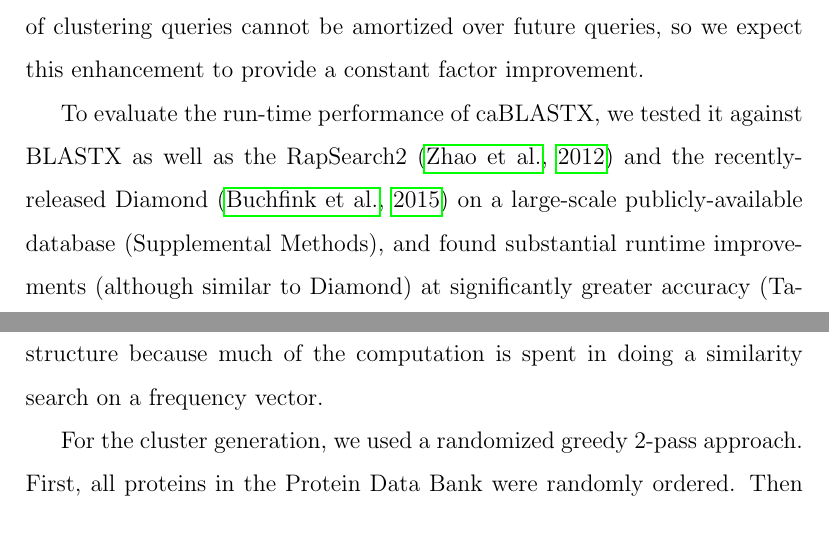
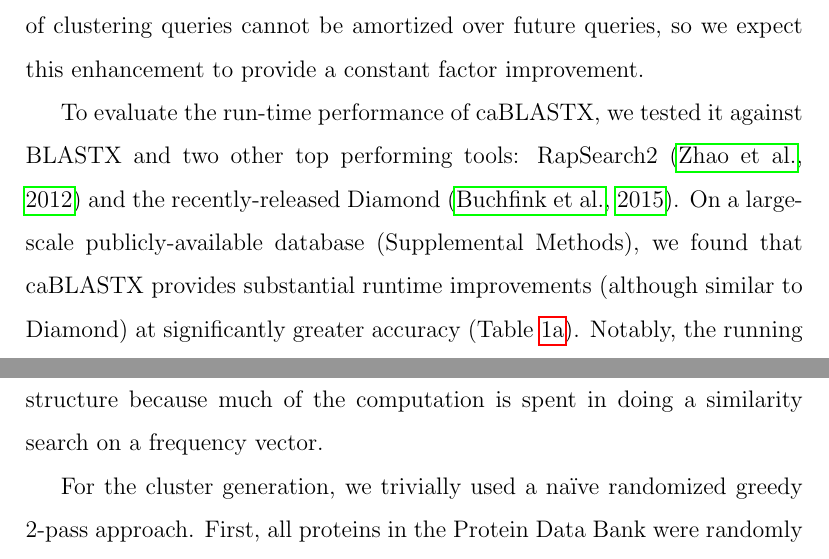
Before and after one commit to ndaniels/compressive-paper, a LaTeX paper (main.tex): two parts of pages 12 and 24 of 30 before the commit and two parts of pages 12 and 24 of 31 after it, joined at a grey line, cut so that both start at the same text. Compiled offline with pdfLaTeX.

Commit message:
More changes after email thread with Bonnie

```diff
--- a/main.tex
+++ b/main.tex
@@ -316,8 +316,9 @@ constant factor improvement.
 %BAB why so?
 
 To evaluate the run-time performance of caBLASTX, we tested it against
-BLASTX as well as the RapSearch2~\cite{zhao2012rapsearch2} and the recently-released
-Diamond~\cite{buchfink2014fast} on a large-scale publicly-available database (Supplemental Methods), and found substantial runtime improvements
+BLASTX and two other top performing tools: RapSearch2~\cite{zhao2012rapsearch2} and the recently-released
+Diamond~\cite{buchfink2014fast}.
+On a large-scale publicly-available database (Supplemental Methods), we found that caBLASTX provides substantial runtime improvements
 (although similar to Diamond) at significantly greater accuracy (Table~\ref{mgspeed}).
 %BAB Can we show how the greater accuracy could be important?  For instance, I have
 % a SN article saying how two metagenome processing centers gave completely
@@ -676,7 +677,7 @@ FragBag's accuracy has been reported as comparable to structural aligners such a
 FragBag is already quite fast, much faster than these standard aligners, but also importantly for us
 FragBag turns out to be very amenable to acceleration using an entropy-scaling data structure because much of the computation is spent in doing a similarity search on a frequency vector.
 
-For the cluster generation, we used a randomized greedy 2-pass approach.
+For the cluster generation, we trivially used a na\"ive randomized greedy 2-pass approach.
 First, all proteins in the Protein Data Bank were randomly ordered.
 Then in the first pass, proteins were selected as cluster centers if and only if they were not within a user-specified Euclidean distance $r_c$ from an existing center (i.e. the first protein is always selected, and the second if further away than $r_c$ from the first, etc.).
 Recall that this generation of cluster centers is the same as the one used to generate covering spheres in Figure \ref{fig:tree};
```
Also changed, not shown: main.tex (4 more changed lines).
